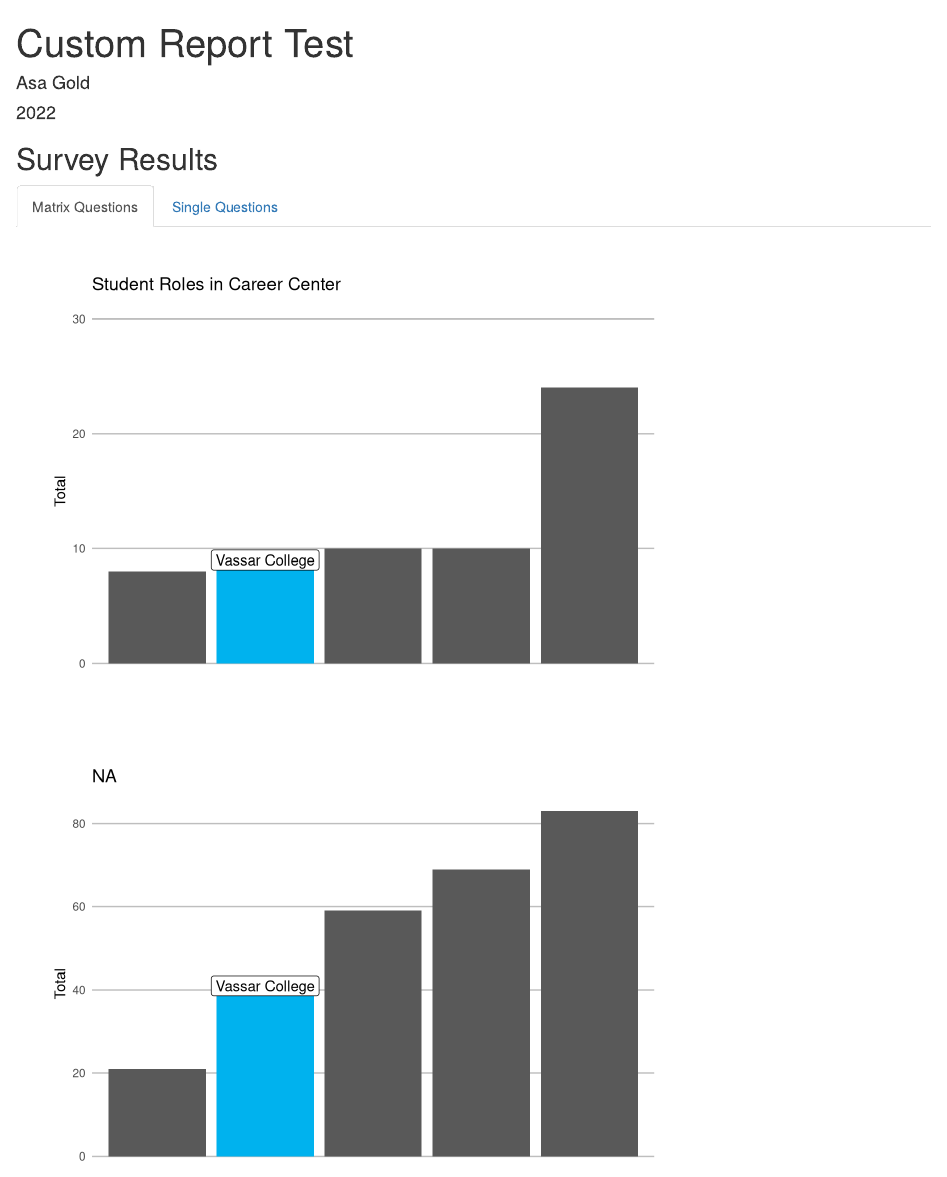
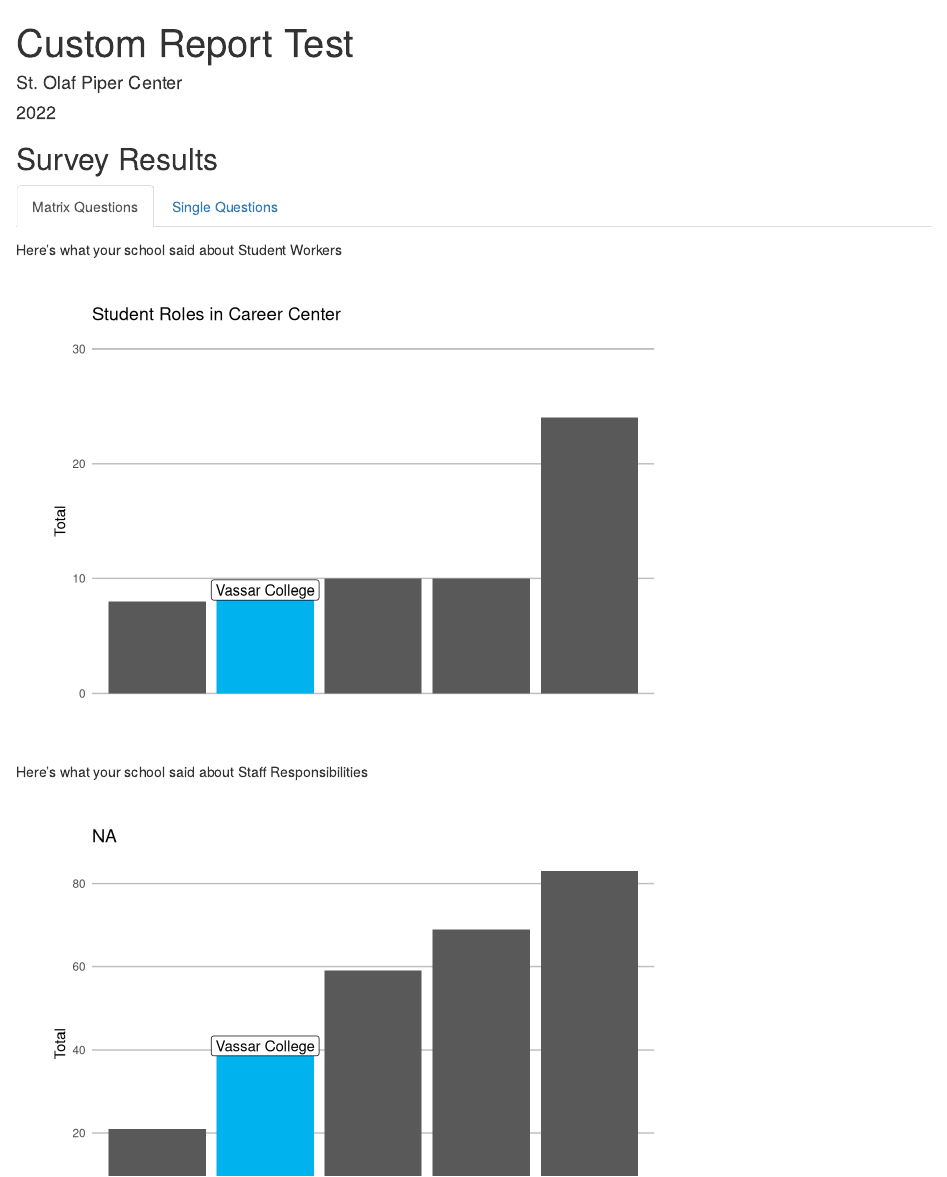
Before and after one commit to swagatmalla/lacn2025, an R Markdown document (test_report.Rmd): the page in a window 1100 px wide, from its top. Rendered offline with R 4.5, knitr and Pandoc, with nearby package versions.

Commit message:
test report edit

````diff
--- a/test_report.Rmd
+++ b/test_report.Rmd
@@ -1,6 +1,6 @@
 ---
 title: "Custom Report Test"
-author: "Asa Gold"
+author: "St. Olaf Piper Center"
 date: "2022"
 output: html_document
 params:
@@ -27,6 +27,8 @@ load("lacn.RData")
 
 ### Matrix Questions
 
+Here's what your school said about Student Workers
+
 ```{r Q6}
 
 suppressMessages(
@@ -35,6 +37,7 @@ suppressMessages(
 
 ```
 
+Here's what your school said about Staff Responsibilities
 
 ```{r Q8}
 suppressMessages(
````
Also changed, not shown: test_report.Rmd (2 more changed lines).
